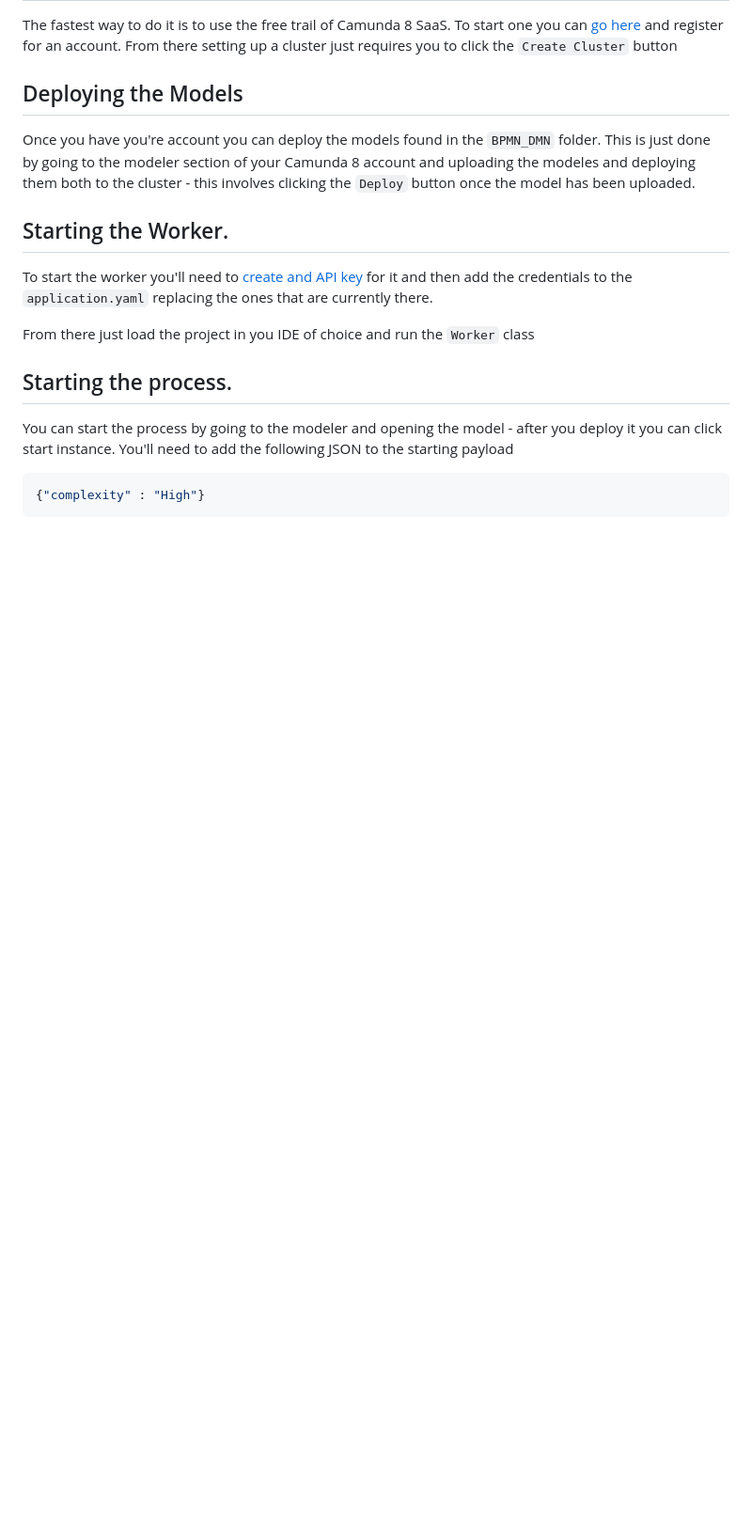
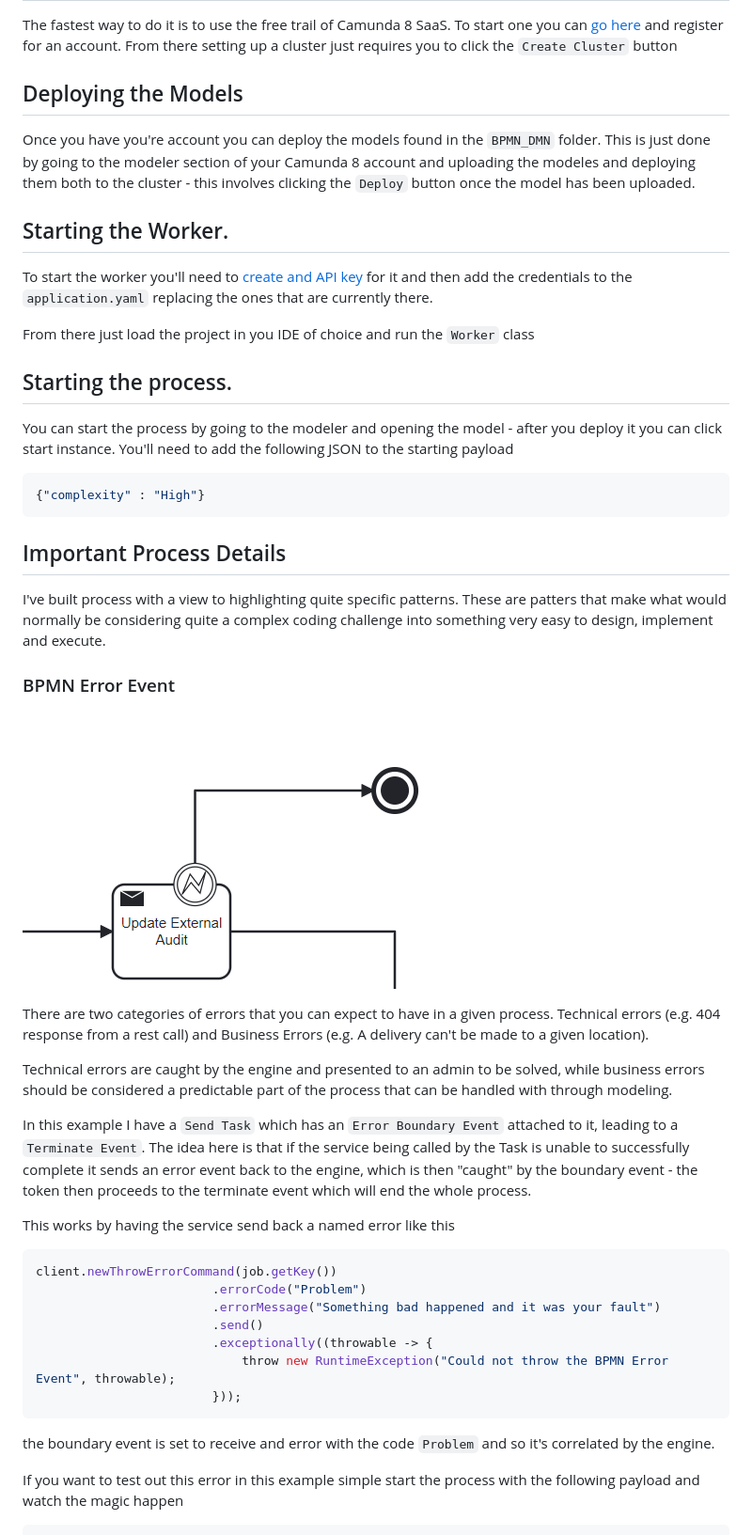
Before and after one commit to camunda-community-hub/Camunda-8-Project-Example, a Markdown page: README.md, the part around one of its changes. Shown at 94% size. GitHub-like rendering; pictures changed too: img/BPMNErrorEvent.png (added); blank space fills up the shorter version.

Commit message:
Updated Readme with more details

````diff
--- a/README.md
+++ b/README.md
@@ -22,3 +22,32 @@ You can start the process by going to the modeler and opening the model - after
 ```JSON
 {"complexity" : "High"}
 ```
+
+## Important Process Details
+
+I've built process with a view to highlighting quite specific patterns. These are patters that make what would normally be considering quite a complex coding challenge into something very easy to design, implement and execute.
+
+### BPMN Error Event
+![errorEvent](img/BPMNErrorEvent.png)
+
+There are two categories of errors that you can expect to have in a given process. Technical errors (e.g. 404 response from a rest call) and Business Errors (e.g. A delivery can't be made to a given location).
+
+Technical errors are caught by the engine and presented to an admin to be solved, while business errors should be considered a predictable part of the process that can be handled with through modeling.
+
+In this example I have a `Send Task` which has an `Error Boundary Event` attached to it, leading to a `Terminate Event`. The idea here is that if the service being called by the Task is unable to successfully complete it sends an error event back to the engine, which is then "caught" by the boundary event - the token then proceeds to the terminate event which will end the whole process.
+
+This works by having the service send back a named error like this
+
+```Java
+client.newThrowErrorCommand(job.getKey())
+                        .errorCode("Problem")
+                        .errorMessage("Something bad happened and it was your fault")
+                        .send()
+                        .exceptionally((throwable -> {
+                            throw new RuntimeException("Could not throw the BPMN Error Event", throwable);
+                        }));
+```
+the boundary event is set to receive and error with the code `Problem` and so it's correlated by the engine.
+
+If you want to test out this error in this example simple start the process with the following payload and watch the magic happen
+
````
Also changed, not shown: other parts of README.md (+28 -0 lines), img/EventSubProcess.png (added), img/TimerEvent.png (added), 2 other files.
